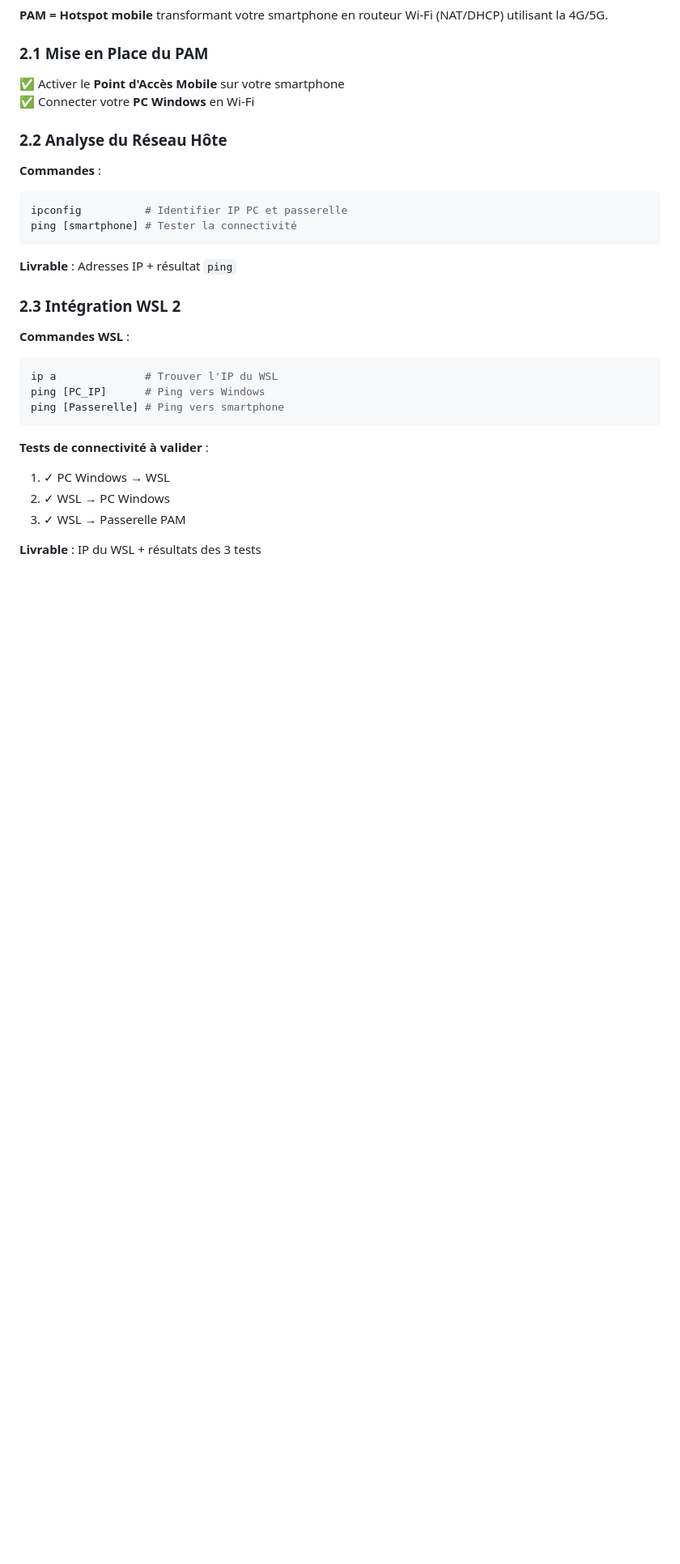
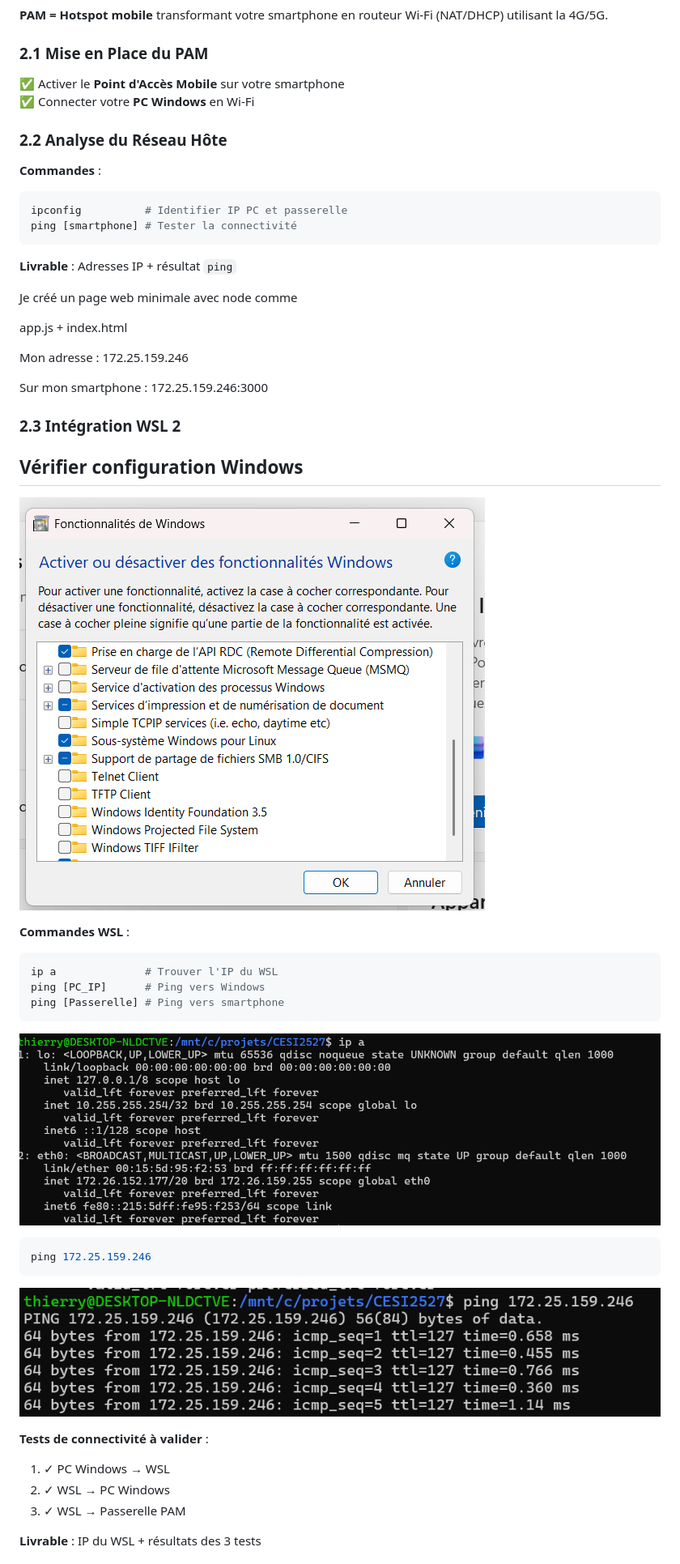
Before and after one commit to FrancisThierry/CESI2527, a Markdown page: CahierDeTDInfra.md, the part around the change printed below. Shown: that part at 81% size. Drawn GitHub-style; pictures changed too: image-1.png (added), image-2.png (added), image-3.png (added); blank space fills up the shorter version.

````diff
--- a/CahierDeTDInfra.md
+++ b/CahierDeTDInfra.md
@@ -113,7 +136,23 @@ ping [smartphone] # Tester la connectivité
 
 **Livrable** : Adresses IP + résultat `ping`
 
+Je créé un page web minimale avec node comme
+
+app.js + index.html
+
+Mon adresse :
+172.25.159.246
+
+Sur mon smartphone :
+172.25.159.246:3000
+
+
+
 ### 2.3 Intégration WSL 2
+
+## Vérifier configuration Windows
+
+![alt text](image-1.png)
 
 **Commandes WSL** :
 ```bash
@@ -122,6 +161,13 @@ ping [PC_IP]      # Ping vers Windows
 ping [Passerelle] # Ping vers smartphone
 ```
 
+![alt text](image-2.png)
+
+```bash
+ping 172.25.159.246
+```
+![alt text](image-3.png)
+
 **Tests de connectivité à valider** :
 1. ✓ PC Windows → WSL
 2. ✓ WSL → PC Windows
````
Also changed, not shown: other parts of CahierDeTDInfra.md (+69 -0 lines), image-4.png (added), image-5.png (added), image-6.png (added), 2 other files.
